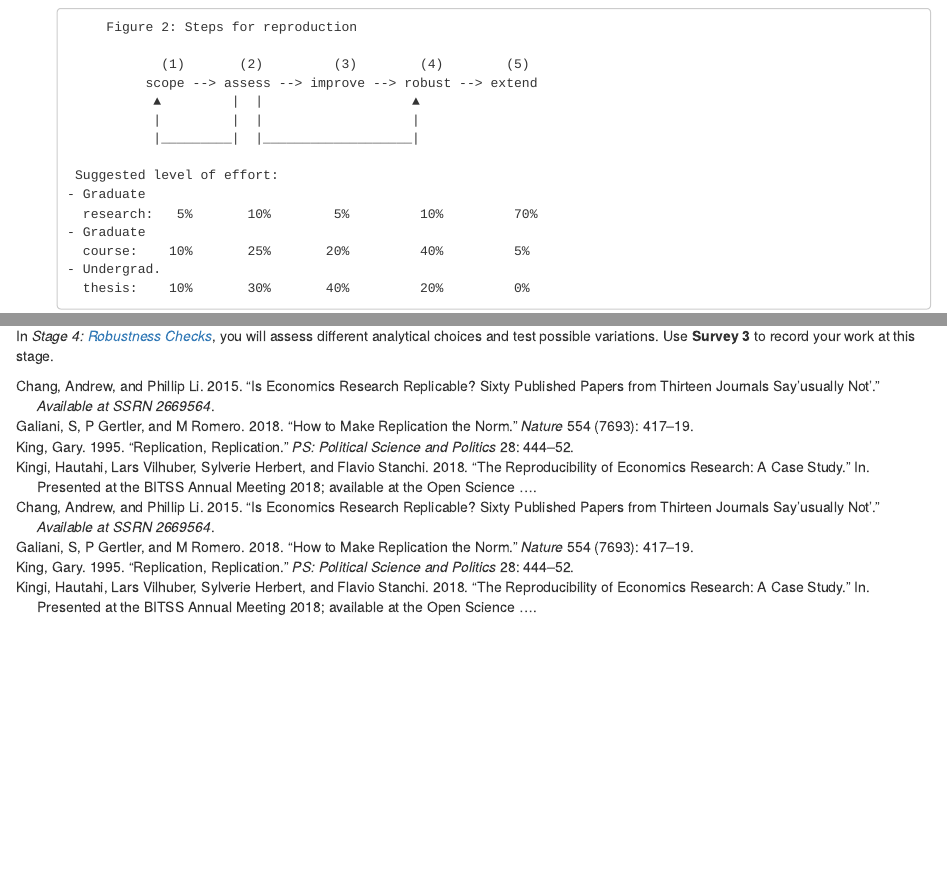
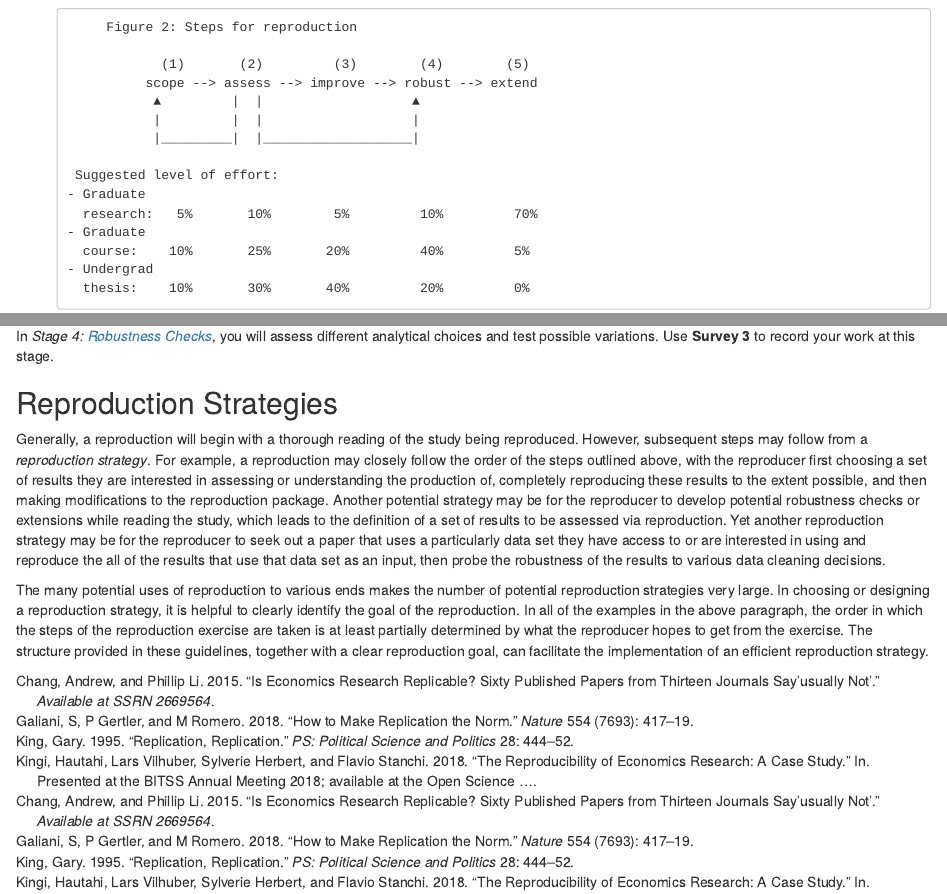
Before and after one commit to BITSS/ACRE, an R Markdown document (01-intro.Rmd): the page in a window 1100 px wide, from 1600 px down, and a second part further down, joined at a grey line. Rendered offline with R 4.5, knitr and Pandoc, with nearby package versions; drawn as R Markdown's standard HTML page in place of the format the file asks for.

Commit message:
-Added reproduction strategies section

```diff
--- a/01-intro.Rmd
+++ b/01-intro.Rmd
@@ -127,3 +127,9 @@ In *Stage 2: [Assessment](#assessment)*, you will inspect the paper's reproducti
 In *Stage 3: [Improvement](#improvements)*, you will try to improve the reproducibility of the selected outputs by adding missing files, documentation, and report any potential changes in the level of reproducibility. Use **Survey 2** to record your work at Stages 2 and 3 (you will receive access instructions for Survey 2 when you submit Survey 1).
 
 In *Stage 4: [Robustness Checks](#robust)*, you will assess different analytical choices and test possible variations. Use **Survey 3** to record your work at this stage.
+
+## Reproduction Strategies {-}
+
+Generally, a reproduction will begin with a thorough reading of the study being reproduced. However, subsequent steps may follow from a *reproduction strategy*. For example, a reproduction may closely follow the order of the steps outlined above, with the reproducer first choosing a set of results they are interested in assessing or understanding the production of, completely reproducing these results to the extent possible, and then making modifications to the reproduction package. Another potential strategy may be for the reproducer to develop potential robustness checks or extensions while reading the study, which leads to the definition of a set of results to be assessed via reproduction. Yet another reproduction strategy may be for the reproducer to seek out a paper that uses a particularly data set they have access to or are interested in using and reproduce the all of the results that use that data set as an input, then probe the robustness of the results to various data cleaning decisions.
+
+The many potential uses of reproduction to various ends makes the number of potential reproduction strategies very large. In choosing or designing a reproduction strategy, it is helpful to clearly identify the goal of the reproduction. In all of the examples in the above paragraph, the order in which the steps of the reproduction exercise are taken is at least partially determined by what the reproducer hopes to get from the exercise. The structure provided in these guidelines, together with a clear reproduction goal, can facilitate the implementation of an efficient reproduction strategy.
```
Also changed, not shown: 01-intro.Rmd (2 more changed lines).
